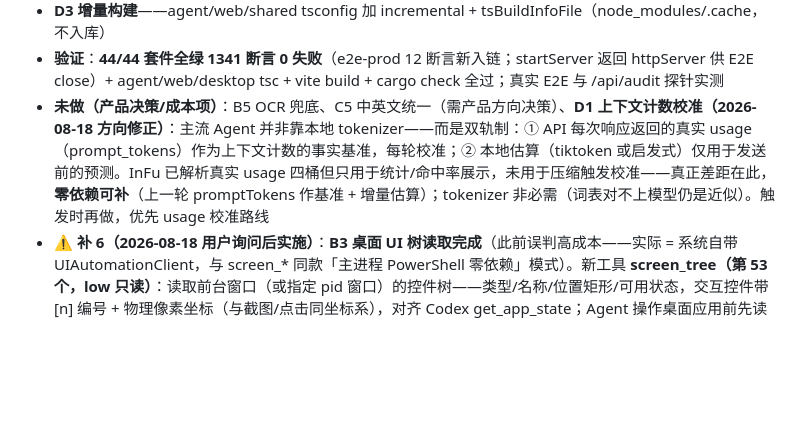
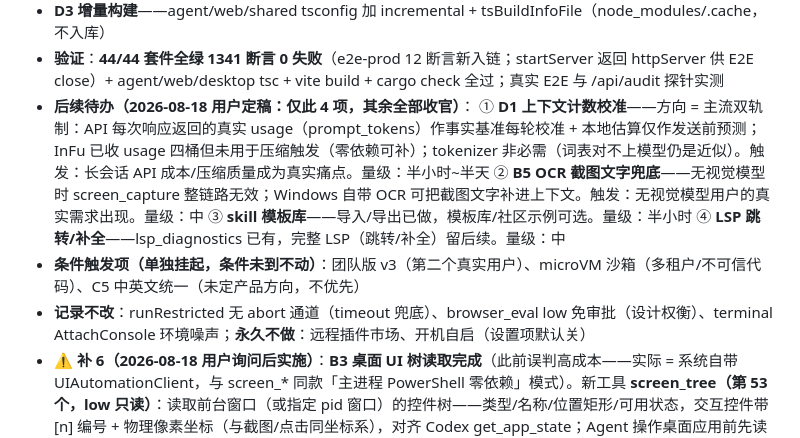
Before and after one commit to WinS0l/InFu-agent, a Markdown page: docs/ROADMAP.md, the part around the change. Rendered like a GitHub page; blank space fills up the shorter version.

Commit message:
docs: 后续待办定稿——仅 4 项（D1 usage 校准/B5 OCR/skill 模板库/LSP 跳转补全），其余全部收官

```diff
--- a/docs/ROADMAP.md
+++ b/docs/ROADMAP.md
@@ -25,7 +25,13 @@
 - **A4 归档事件压缩（显式选项默认关）**——`general.compressArchivedEvents`（+compressArchivedAfterDays 默认 30 天）：启动扫描超期归档会话，事件压缩为「摘要 + 最近 200 条」（rebuild 兼容）；默认关保持 DB 无损语义
 - **D3 增量构建**——agent/web/shared tsconfig 加 incremental + tsBuildInfoFile（node_modules/.cache，不入库）
 - **验证**：**44/44 套件全绿 1341 断言 0 失败**（e2e-prod 12 断言新入链；startServer 返回 httpServer 供 E2E close）+ agent/web/desktop tsc + vite build + cargo check 全过；真实 E2E 与 /api/audit 探针实测
-- **未做（产品决策/成本项）**：B5 OCR 兜底、C5 中英文统一（需产品方向决策）、**D1 上下文计数校准（2026-08-18 方向修正）**：主流 Agent 并非靠本地 tokenizer——而是双轨制：① API 每次响应返回的真实 usage（prompt_tokens）作为上下文计数的事实基准，每轮校准；② 本地估算（tiktoken 或启发式）仅用于发送前的预测。InFu 已解析真实 usage 四桶但只用于统计/命中率展示，未用于压缩触发校准——真正差距在此，**零依赖可补**（上一轮 promptTokens 作基准 + 增量估算）；tokenizer 非必需（词表对不上模型仍是近似）。触发时再做，优先 usage 校准路线
+- **后续待办（2026-08-18 用户定稿：仅此 4 项，其余全部收官）**：
+  ① **D1 上下文计数校准**——方向 = 主流双轨制：API 每次响应返回的真实 usage（prompt_tokens）作事实基准每轮校准 + 本地估算仅作发送前预测；InFu 已收 usage 四桶但未用于压缩触发（零依赖可补）；tokenizer 非必需（词表对不上模型仍是近似）。触发：长会话 API 成本/压缩质量成为真实痛点。量级：半小时~半天
+  ② **B5 OCR 截图文字兜底**——无视觉模型时 screen_capture 整链路无效；Windows 自带 OCR 可把截图文字补进上下文。触发：无视觉模型用户的真实需求出现。量级：中
+  ③ **skill 模板库**——导入/导出已做，模板库/社区示例可选。量级：半小时
+  ④ **LSP 跳转/补全**——lsp_diagnostics 已有，完整 LSP（跳转/补全）留后续。量级：中
+- **条件触发项（单独挂起，条件未到不动）**：团队版 v3（第二个真实用户）、microVM 沙箱（多租户/不可信代码）、C5 中英文统一（未定产品方向，不优先）
+- **记录不改**：runRestricted 无 abort 通道（timeout 兜底）、browser_eval low 免审批（设计权衡）、terminal AttachConsole 环境噪声；**永久不做**：远程插件市场、开机自启（设置项默认关）
 - ⚠️ **补 6（2026-08-18 用户询问后实施）**：**B3 桌面 UI 树读取完成**（此前误判高成本——实际 = 系统自带 UIAutomationClient，与 screen_* 同款「主进程 PowerShell 零依赖」模式）。新工具 **screen_tree（第 53 个，low 只读）**：读取前台窗口（或指定 pid 窗口）的控件树——类型/名称/位置矩形/可用状态，交互控件带 [n] 编号 + 物理像素坐标（与截图/点击同坐标系），对齐 Codex get_app_state；Agent 操作桌面应用前先读树（名称直接可读），不再只靠截图猜坐标。实现要点：`[Console]::OutputEncoding=UTF8`（PS5.1 默认 GBK 输出会乱码，本机冒烟实证）；-Command 单行模式语句间必须 `;` 分隔（`')'if(` 拼接是解析错误，冒烟实证）；10s 超时 + 深度/元素数上限 + 8K 截断。**验证**：本机真实冒烟（前台 ZCode 窗口读到 最小化/恢复/关闭 按钮+坐标，中文正常）；vision.test 新增 5 断言（返回/参数透传/不注入视觉队列/超长截断/非桌面拒绝）30/0；全量 44 套件全绿
 - ⚠️ **补 5（2026-08-18 用户提出）**：full 档（全权放行）下断网策略本就放行，🌐 临时联网按钮失去意义 → 隐藏（EgressPill approvalMode==="full" 返回 null，切回非 full 档恢复）。**开发中 E2E 抓到真实崩溃**：early return 放在 hooks 之前 → 切档时「Rendered fewer hooks」→ React 卸载整棵树（隐藏断言假绿）→ 修复为 hooks 之后返回。验证：E2E 新增切档 2 断言（full 隐藏/恢复）18/0；全量 44 套件 1353 断言全绿
 - ⚠️ **补 4（2026-08-18 用户提出）**：欢迎界面（无活动会话）🌐 临时联网也可用——补 3 的门控提示改为「本地待定态」：无会话时选时长仅置本地状态（不发 POST），发送消息时随 `/api/chat` 的 `egressMinutes`（剩余分钟数，store 兜底给排队消费/后台续跑）交给服务端，服务端 `setEgressAllow` 对新会话/续跑会话原子生效（无竞态）；有会话时仍直接 POST 立即生效。验证：win-sandbox-net 新增临时联网会话路径 3 断言（放行/他会话仍拦/审计 egress-allowed-temp）37/0；E2E 新增欢迎界面药丸 4 断言（可见/展开菜单/选时长激活/关闭）16/0；全量 44 套件全绿
```
Also changed, not shown: AGENTS.md (+1 -1 lines).
